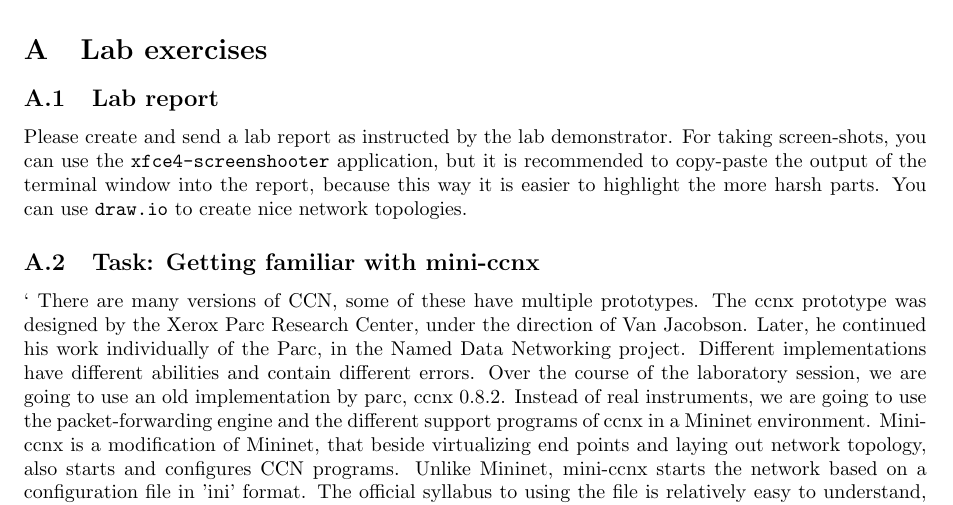
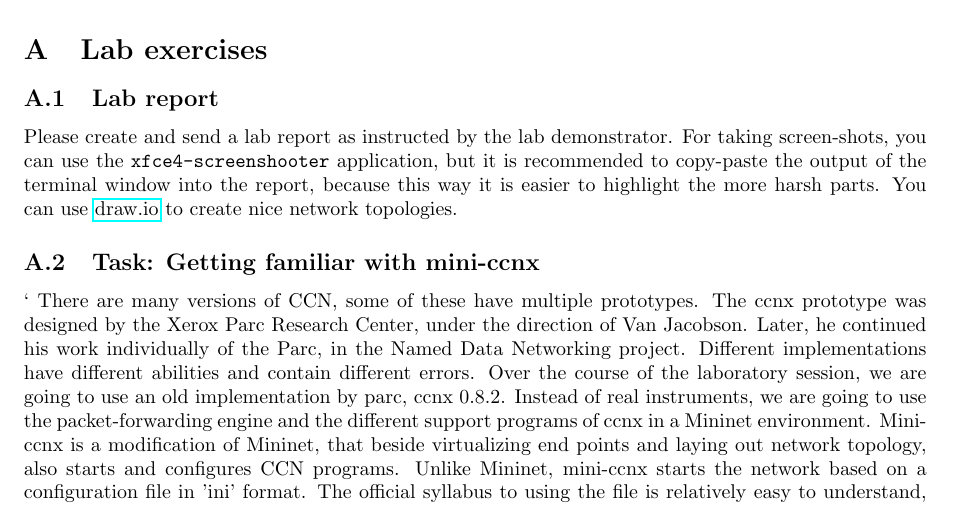
Before and after one commit to fecjanky/pub, a LaTeX document (Infocomm-lab-CCN/syllabus.tex): part of page 4 of 6, cut so that both start at the same text. Compiled offline with pdfLaTeX.

Commit message:
added url for draw.io

```diff
--- a/Infocomm-lab-CCN/syllabus.tex
+++ b/Infocomm-lab-CCN/syllabus.tex
@@ -189,7 +189,7 @@ second part of the video can be requested from the name /parc.com/george/videos/
 
 Please create and send a lab report as instructed by the lab demonstrator. For taking screen-shots, you can use the \verb!xfce4-screenshooter! application, but it is
 recommended to copy-paste the output of the terminal window into the report, because this way it is
-easier to highlight the more harsh parts. You can use \verb!draw.io! to create nice network topologies.
+easier to highlight the more harsh parts. You can use \href{https://www.draw.io/}{draw.io} to create nice network topologies.
 
 
 \subsection{Task: Getting familiar with mini-ccnx}
```
